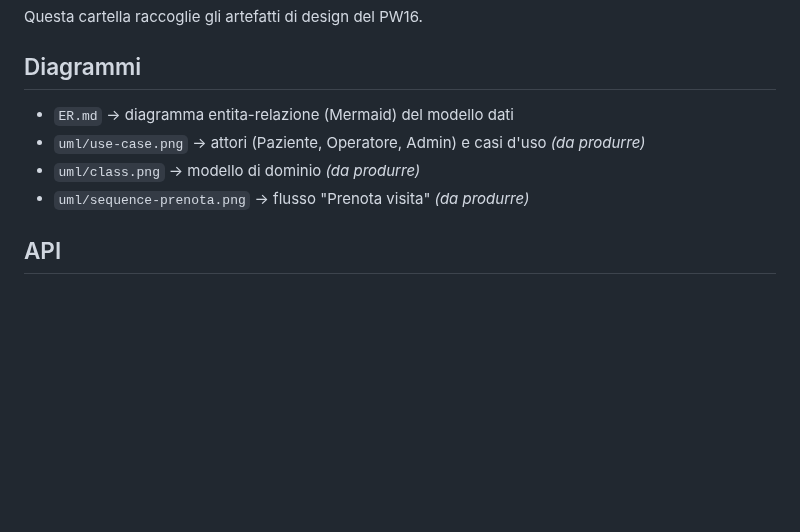
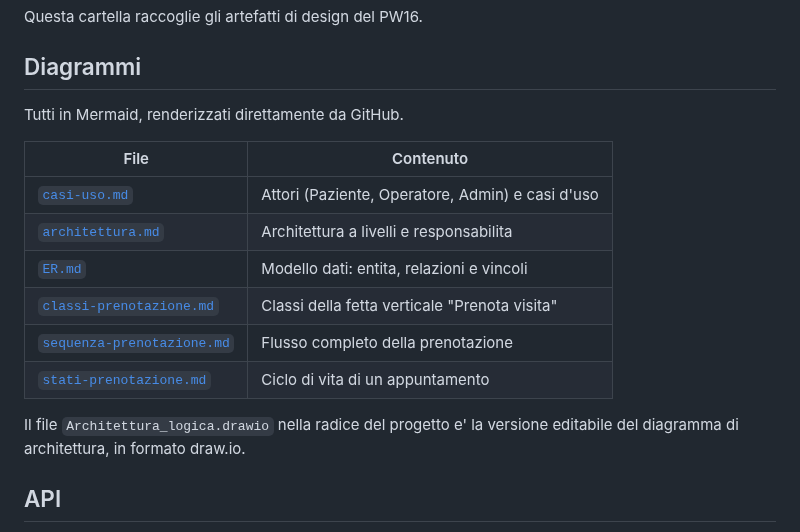
Before and after one commit to giovannicarrino-2802/PW16, a Markdown page: poliambulatorio-prenotazioni/docs/NOTE.md, the part around one of its changes. Rendered like a GitHub page; blank space fills up the shorter version.

```diff
--- a/poliambulatorio-prenotazioni/docs/NOTE.md
+++ b/poliambulatorio-prenotazioni/docs/NOTE.md
@@ -3,10 +3,19 @@
 Questa cartella raccoglie gli artefatti di design del PW16.
 
 ## Diagrammi
-- `ER.md`             -> diagramma entita-relazione (Mermaid) del modello dati
-- `uml/use-case.png`  -> attori (Paziente, Operatore, Admin) e casi d'uso *(da produrre)*
-- `uml/class.png`     -> modello di dominio *(da produrre)*
-- `uml/sequence-prenota.png` -> flusso "Prenota visita" *(da produrre)*
+Tutti in Mermaid, renderizzati direttamente da GitHub.
+
+| File | Contenuto |
+|---|---|
+| [`casi-uso.md`](casi-uso.md) | Attori (Paziente, Operatore, Admin) e casi d'uso |
+| [`architettura.md`](architettura.md) | Architettura a livelli e responsabilita |
+| [`ER.md`](ER.md) | Modello dati: entita, relazioni e vincoli |
+| [`classi-prenotazione.md`](classi-prenotazione.md) | Classi della fetta verticale "Prenota visita" |
+| [`sequenza-prenotazione.md`](sequenza-prenotazione.md) | Flusso completo della prenotazione |
+| [`stati-prenotazione.md`](stati-prenotazione.md) | Ciclo di vita di un appuntamento |
+
+Il file `Architettura_logica.drawio` nella radice del progetto e' la versione
+editabile del diagramma di architettura, in formato draw.io.
 
 ## API
 La documentazione OpenAPI/Swagger e' generata automaticamente da FastAPI:
```
Also changed, not shown: other parts of poliambulatorio-prenotazioni/docs/NOTE.md (+42 -5 lines).
